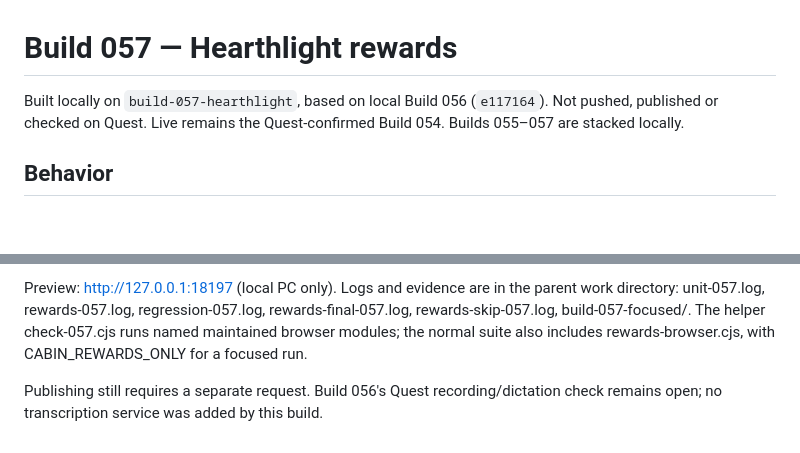
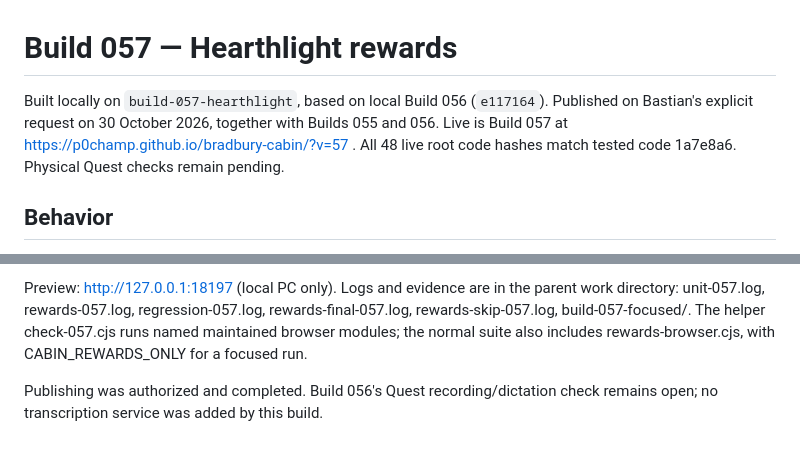
Before and after one commit to p0champ/bradbury-cabin, a Markdown page: BUILD_057_REVIEW.md, 2 parts joined by grey strips. Drawn GitHub-style; blank space fills up the shorter version.

```diff
--- a/BUILD_057_REVIEW.md
+++ b/BUILD_057_REVIEW.md
@@ -1,6 +1,6 @@
 # Build 057 — Hearthlight rewards
 
-Built locally on `build-057-hearthlight`, based on local Build 056 (`e117164`). Not pushed, published or checked on Quest. Live remains the Quest-confirmed Build 054. Builds 055–057 are stacked locally.
+Built locally on `build-057-hearthlight`, based on local Build 056 (`e117164`). Published on Bastian's explicit request on 30 October 2026, together with Builds 055 and 056. Live is Build 057 at https://p0champ.github.io/bradbury-cabin/?v=57 . All 48 live root code hashes match tested code 1a7e8a6. Physical Quest checks remain pending.
 
 ## Behavior
 
@@ -27,4 +27,4 @@ The celebration uses the existing native-page GPU composition with a glow painte
 
 Preview: http://127.0.0.1:18197 (local PC only). Logs and evidence are in the parent work directory: unit-057.log, rewards-057.log, regression-057.log, rewards-final-057.log, rewards-skip-057.log, build-057-focused/. The helper check-057.cjs runs named maintained browser modules; the normal suite also includes rewards-browser.cjs, with CABIN_REWARDS_ONLY for a focused run.
 
-Publishing still requires a separate request. Build 056's Quest recording/dictation check remains open; no transcription service was added by this build.
+Publishing was authorized and completed. Build 056's Quest recording/dictation check remains open; no transcription service was added by this build.
```
Also changed, not shown: HANDOVER.md (+9 -0 lines), QUEST_CHECK.md (+4 -0 lines).
